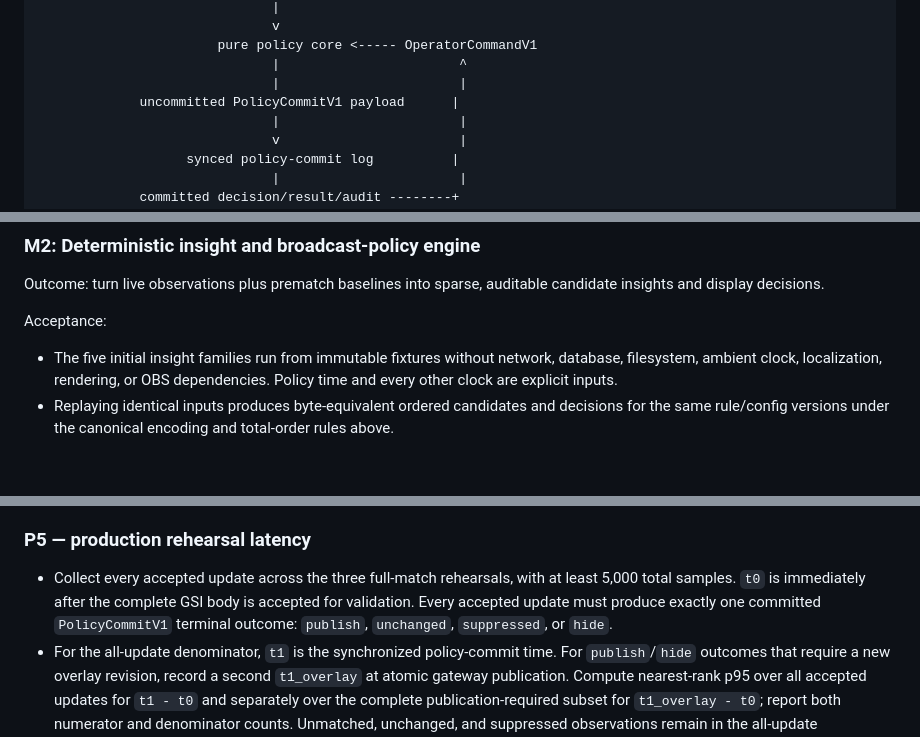
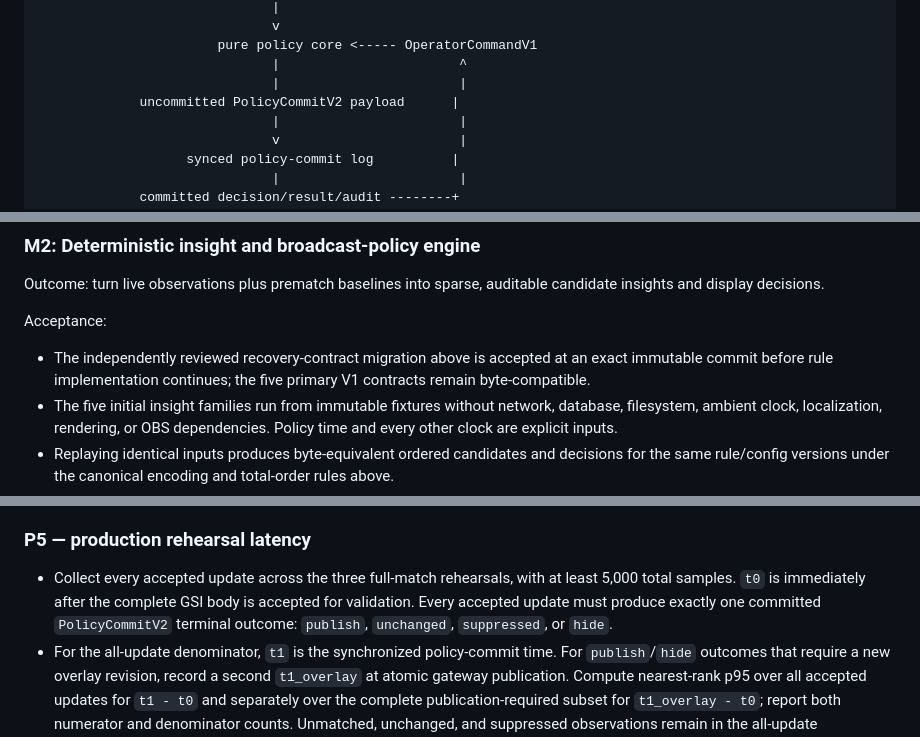
Before and after one commit to PaulOctopusZLWB/dota2-ob, a Markdown page: docs/specs/2026-08-12-ti-broadcast-analytics-program.md, 3 parts joined by grey strips. GitHub-like rendering; blank space fills up the shorter version.

```diff
--- a/docs/specs/2026-08-12-ti-broadcast-analytics-program.md
+++ b/docs/specs/2026-08-12-ti-broadcast-analytics-program.md
@@ -524,7 +570,7 @@ Manual DotaTV -> GSI -> committed session log                   |
                        pure policy core <----- OperatorCommandV1
                               |                       ^
                               |                       |
-             uncommitted PolicyCommitV1 payload      |
+             uncommitted PolicyCommitV2 payload      |
                               |                       |
                               v                       |
                    synced policy-commit log          |
@@ -659,6 +705,9 @@ candidate insights and display decisions.
 
 Acceptance:
 
+- The independently reviewed recovery-contract migration above is accepted at
+  an exact immutable commit before rule implementation continues; the five
+  primary V1 contracts remain byte-compatible.
 - The five initial insight families run from immutable fixtures without network,
   database, filesystem, ambient clock, localization, rendering, or OBS
   dependencies. Policy time and every other clock are explicit inputs.
@@ -890,7 +939,7 @@ and excluded samples are reported, never silently removed.
 - Collect every accepted update across the three full-match rehearsals, with at
   least 5,000 total samples. `t0` is immediately after the complete GSI body is
   accepted for validation. Every accepted update must produce exactly one
-  committed `PolicyCommitV1` terminal outcome: `publish`, `unchanged`,
+  committed `PolicyCommitV2` terminal outcome: `publish`, `unchanged`,
   `suppressed`, or `hide`.
 - For the all-update denominator, `t1` is the synchronized policy-commit time.
   For `publish`/`hide` outcomes that require a new overlay revision, record a
```
Also changed, not shown: other parts of docs/specs/2026-08-12-ti-broadcast-analytics-program.md (+65 -19 lines).
